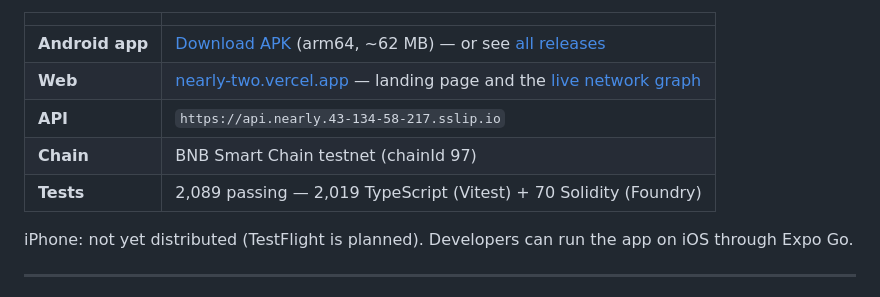
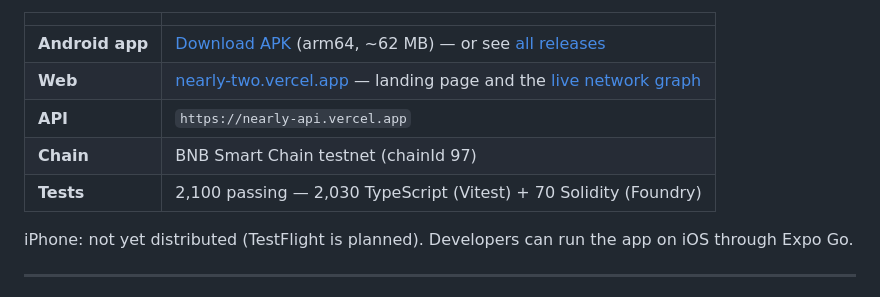
Before and after one commit to zakyirsyaad/nearly, a Markdown page: README.md, the part around the change. Drawn GitHub-style.

```diff
--- a/README.md
+++ b/README.md
@@ -11,9 +11,9 @@ themselves live on BNB Smart Chain.
 |---|---|
 | **Android app** | [Download APK](https://github.com/zakyirsyaad/nearly/releases/latest/download/nearly.apk) (arm64, ~62 MB) — or see [all releases](https://github.com/zakyirsyaad/nearly/releases) |
 | **Web** | [nearly-two.vercel.app](https://nearly-two.vercel.app) — landing page and the [live network graph](https://nearly-two.vercel.app/live) |
-| **API** | `https://api.nearly.43-134-58-217.sslip.io` |
+| **API** | `https://nearly-api.vercel.app` |
 | **Chain** | BNB Smart Chain testnet (chainId 97) |
-| **Tests** | 2,089 passing — 2,019 TypeScript (Vitest) + 70 Solidity (Foundry) |
+| **Tests** | 2,100 passing — 2,030 TypeScript (Vitest) + 70 Solidity (Foundry) |
 
 iPhone: not yet distributed (TestFlight is planned). Developers can run the app on iOS through Expo Go.
 
```
Also changed, not shown: docs/demo/runbook.md (+15 -2 lines).
